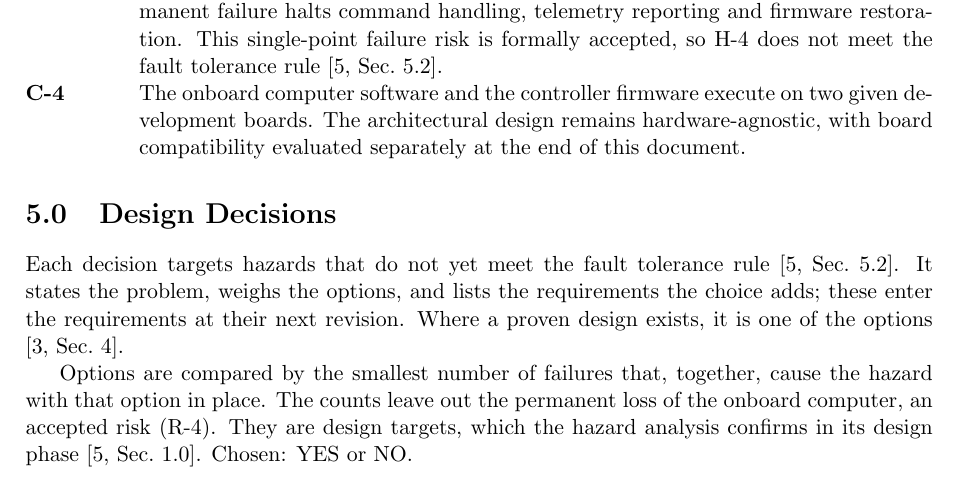
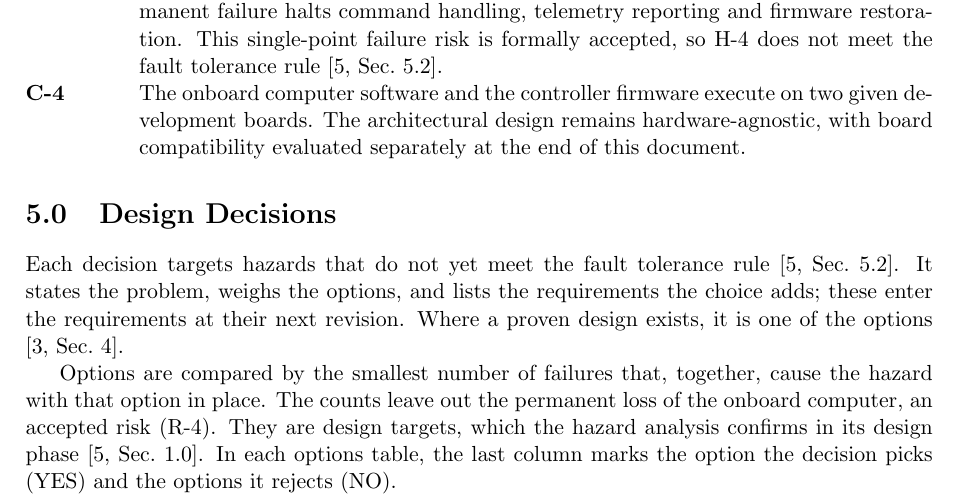
Before and after one commit to Tocki28/fail-safe-in-orbit-reprogramming, a LaTeX document (docs/architecture/main.tex): part of page 4 of 11, cut so that both start at the same text. Compiled offline with pdfLaTeX.

Commit message:
Architecture 5.0: explain the Chosen column in a full sentence
Co-Authored-By: Claude Opus 5.5 <noreply@anthropic.com>

```diff
--- a/docs/architecture/main.tex
+++ b/docs/architecture/main.tex
@@ -286,8 +286,9 @@ revision. Where a proven design exists, it is one of the options
 Options are compared by the smallest number of failures that, together, cause
 the hazard with that option in place. The counts leave out the permanent loss
 of the onboard computer, an accepted risk (R-4). They are design targets, which
-the hazard analysis confirms in its design phase [5,~Sec.~1.0]. Chosen: YES or
-NO.
+the hazard analysis confirms in its design phase [5,~Sec.~1.0]. In each
+options table, the last column marks the option the decision picks (YES) and
+the options it rejects (NO).
 
 % ---------------------------------------------------------------- 5.1
 \needspace{9\baselineskip}
```
Also changed, not shown: docs/architecture/Software-Architecture_Fail-Safe-In-Orbit-Reprogramming_Iss1_Rev0_DRAFT.pdf.
